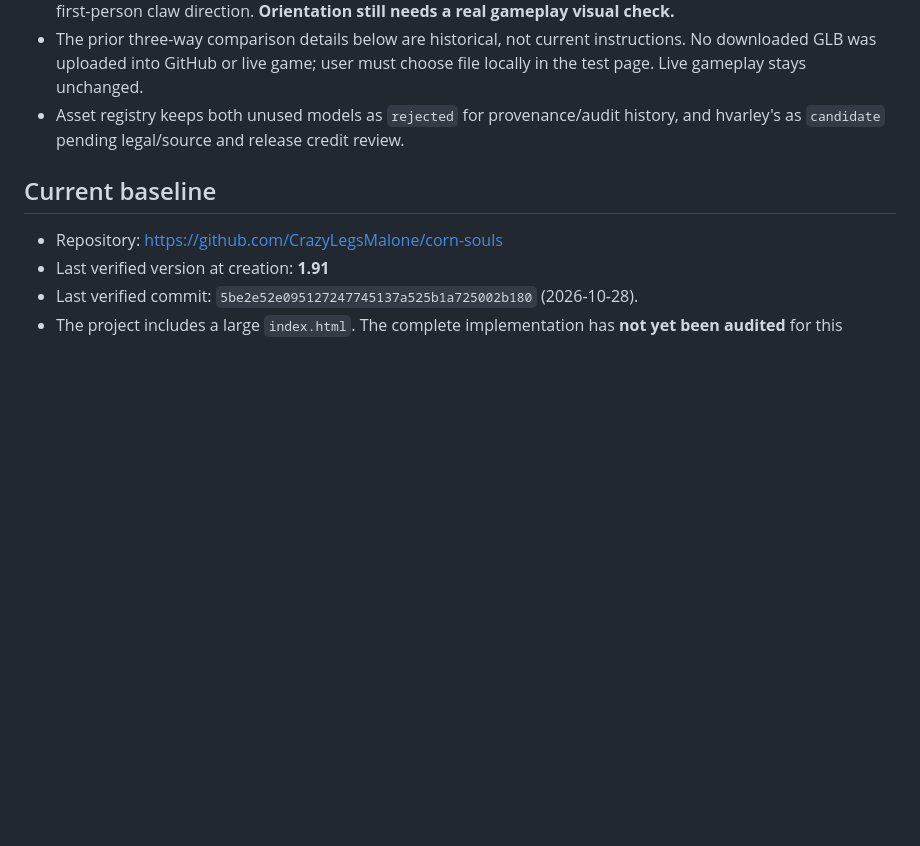
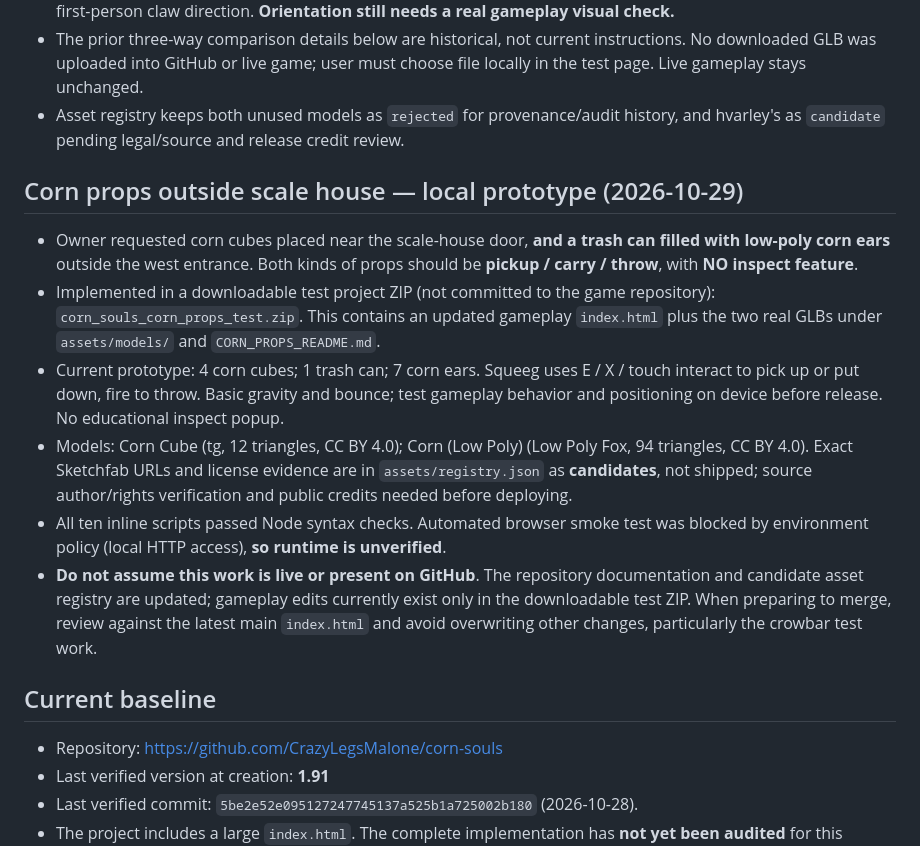
Before and after one commit to CrazyLegsMalone/corn-souls, a Markdown page: DEVELOPMENT.md, the part around the change. Rendered like a GitHub page; blank space fills up the shorter version.

Commit message:
docs: hand off corn cube and throwable ear prototype with licensing and test caveats

```diff
--- a/DEVELOPMENT.md
+++ b/DEVELOPMENT.md
@@ -52,6 +52,14 @@ This file is the shared development log for work done with Claude, ChatGPT, or a
 - Test page: https://crazylegsmalone.github.io/corn-souls/test/index.html?v=12 . The preview now uses one local GLB file picker for `horror_game_crowbar.glb`, with the hook rolled 180 degrees about the shaft axis to correct the first-person claw direction. **Orientation still needs a real gameplay visual check.**
 - The prior three-way comparison details below are historical, not current instructions. No downloaded GLB was uploaded into GitHub or live game; user must choose file locally in the test page. Live gameplay stays unchanged.
 - Asset registry keeps both unused models as `rejected` for provenance/audit history, and hvarley's as `candidate` pending legal/source and release credit review.
+
+## Corn props outside scale house — local prototype (2026-10-29)
+- Owner requested corn cubes placed near the scale-house door, **and a trash can filled with low-poly corn ears** outside the west entrance. Both kinds of props should be **pickup / carry / throw**, with **NO inspect feature**.
+- Implemented in a downloadable test project ZIP (not committed to the game repository): `corn_souls_corn_props_test.zip`. This contains an updated gameplay `index.html` plus the two real GLBs under `assets/models/` and `CORN_PROPS_README.md`.
+- Current prototype: 4 corn cubes; 1 trash can; 7 corn ears. Squeeg uses E / X / touch interact to pick up or put down, fire to throw. Basic gravity and bounce; test gameplay behavior and positioning on device before release. No educational inspect popup.
+- Models: Corn Cube (tg, 12 triangles, CC BY 4.0); Corn (Low Poly) (Low Poly Fox, 94 triangles, CC BY 4.0). Exact Sketchfab URLs and license evidence are in `assets/registry.json` as **candidates**, not shipped; source author/rights verification and public credits needed before deploying.
+- All ten inline scripts passed Node syntax checks. Automated browser smoke test was blocked by environment policy (local HTTP access), **so runtime is unverified**.
+- **Do not assume this work is live or present on GitHub**. The repository documentation and candidate asset registry are updated; gameplay edits currently exist only in the downloadable test ZIP. When preparing to merge, review against the latest main `index.html` and avoid overwriting other changes, particularly the crowbar test work.
 
 ## Current baseline
 - Repository: https://github.com/CrazyLegsMalone/corn-souls
```
